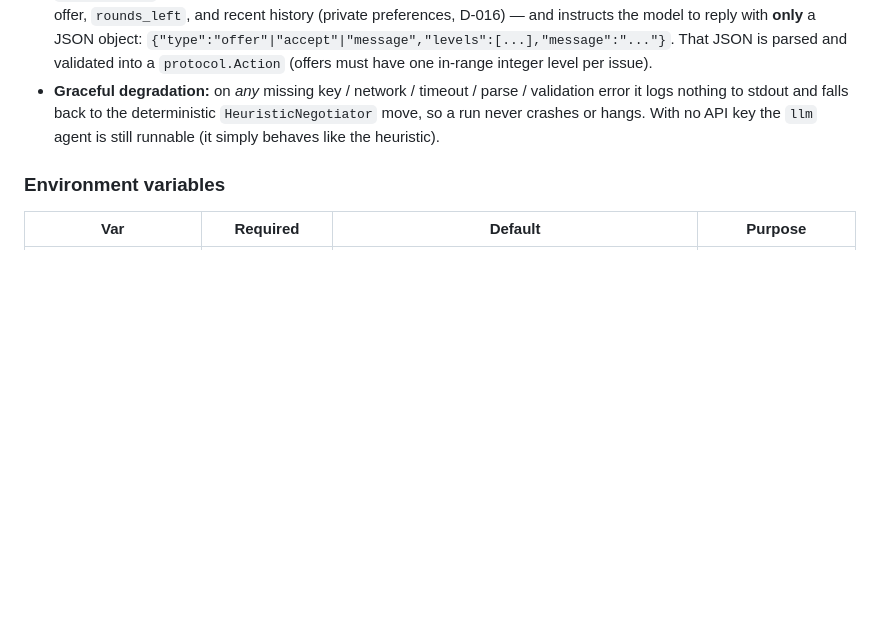
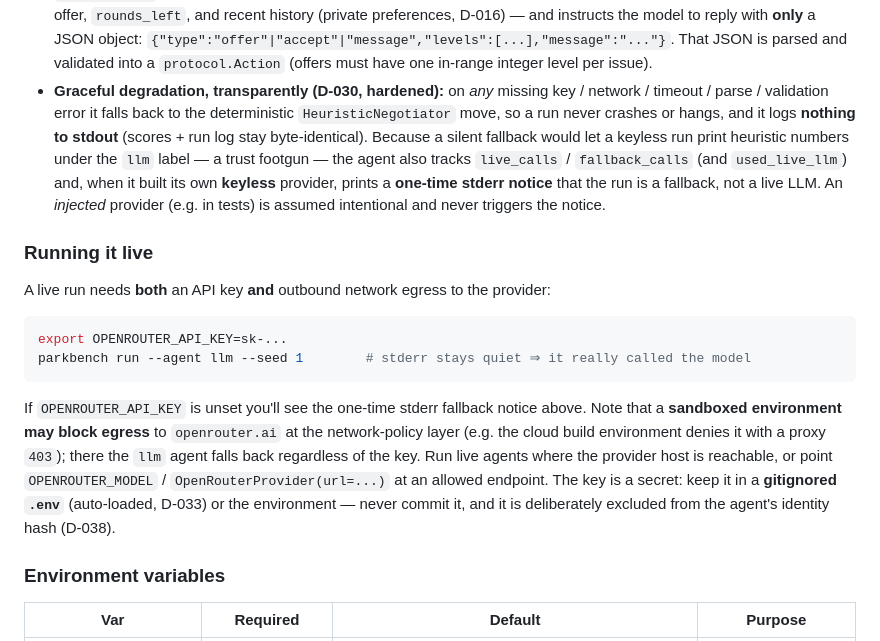
Before and after one commit to aravmdn/parkbench, a Markdown page: docs/06-v1-architecture.md, the part around the change. Rendered like a GitHub page; blank space fills up the shorter version.

Commit message:
docs: how to run a live LLM agent + the transparent no-key fallback
Document the hardened LLM fallback (live_calls/used_live_llm + one-time stderr
notice) and add a "Running it live" note to docs/06-v1-architecture.md: a live
run needs both a key AND outbound egress to the provider — a sandboxed
environment may block openrouter.ai at the network-policy layer (proxy 403), in
which case the agent falls back regardless of the key. Keep the key in a
gitignored .env or the environment; never commit it.

Co-Authored-By: Claude Opus 4.8 <noreply@anthropic.com>

````diff
--- a/docs/06-v1-architecture.md
+++ b/docs/06-v1-architecture.md
@@ -148,10 +148,31 @@ shape, which varies under D-032). Off-record runs also get a `__off_record` dire
   object: `{"type":"offer"|"accept"|"message","levels":[...],"message":"..."}`. That JSON
   is parsed and validated into a `protocol.Action` (offers must have one in-range integer
   level per issue).
-- **Graceful degradation:** on *any* missing key / network / timeout / parse / validation
-  error it logs nothing to stdout and falls back to the deterministic `HeuristicNegotiator`
-  move, so a run never crashes or hangs. With no API key the `llm` agent is still runnable
-  (it simply behaves like the heuristic).
+- **Graceful degradation, transparently (D-030, hardened):** on *any* missing key / network /
+  timeout / parse / validation error it falls back to the deterministic `HeuristicNegotiator`
+  move, so a run never crashes or hangs, and it logs **nothing to stdout** (scores + run log stay
+  byte-identical). Because a silent fallback would let a keyless run print heuristic numbers under
+  the `llm` label — a trust footgun — the agent also tracks `live_calls` / `fallback_calls`
+  (and `used_live_llm`) and, when it built its own **keyless** provider, prints a **one-time
+  stderr notice** that the run is a fallback, not a live LLM. An *injected* provider (e.g. in tests)
+  is assumed intentional and never triggers the notice.
+
+### Running it live
+
+A live run needs **both** an API key **and** outbound network egress to the provider:
+
+```sh
+export OPENROUTER_API_KEY=sk-...
+parkbench run --agent llm --seed 1        # stderr stays quiet ⇒ it really called the model
+```
+
+If `OPENROUTER_API_KEY` is unset you'll see the one-time stderr fallback notice above. Note that a
+**sandboxed environment may block egress** to `openrouter.ai` at the network-policy layer (e.g. the
+cloud build environment denies it with a proxy `403`); there the `llm` agent falls back regardless of
+the key. Run live agents where the provider host is reachable, or point `OPENROUTER_MODEL` /
+`OpenRouterProvider(url=...)` at an allowed endpoint. The key is a secret: keep it in a **gitignored
+`.env`** (auto-loaded, D-033) or the environment — never commit it, and it is deliberately excluded
+from the agent's identity hash (D-038).
 
 ### Environment variables
 
````
